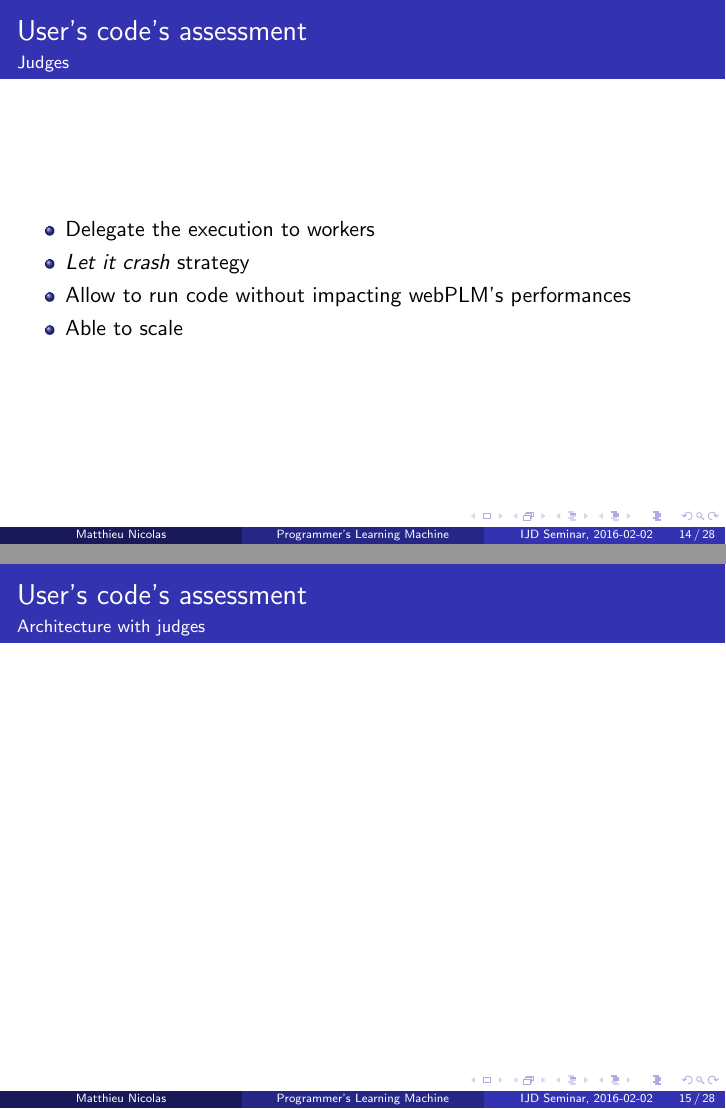
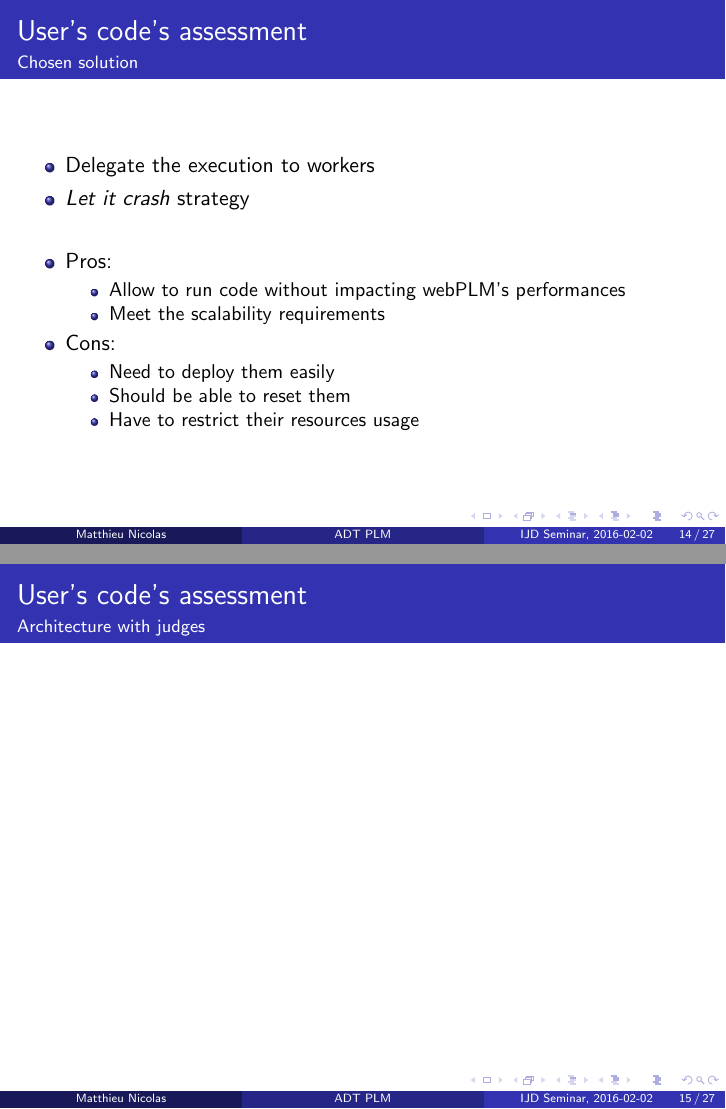
Before and after one commit to MatthieuNICOLAS/IJD-seminar-2016-02-02, LaTeX slides (main.tex): pages 22 and 23 of 40 before the commit and pages 25 and 26 of 42 after it, joined at a grey line. Compiled offline with pdfLaTeX.

Commit message:
Refactor slide about judges

```diff
--- a/main.tex
+++ b/main.tex
@@ -53,10 +53,10 @@
 %\usetheme{Szeged}
 %\usetheme{Warsaw}
 
-\title{Programmer's Learning Machine}
+\title{ADT PLM}
 
 % A subtitle is optional and this may be deleted
-\subtitle{}
+\subtitle{Programmer's Learning Machine}
 
 \author{Matthieu~Nicolas}
 
@@ -284,39 +284,38 @@
 
 \subsection{Extraction of the execution component}
 
-% TODO: What is a "judge"?
-\begin{frame}{User's code's assessment}{Judges}
+\begin{frame}{User's code's assessment}{Chosen solution}
   \begin{itemize}
   \item {
     Delegate the execution to workers
+    \pause
   }
   \item {
     \emph{Let it crash} strategy
+    \pause
+  }
+  \item[~]
+  \item {
+    Pros:
+    \begin{itemize}
+    \item Allow to run code without impacting webPLM's performances
+    \item Meet the scalability requirements
+    \end{itemize}
+    \pause
   }
   \item {
-    Allow to run code without impacting webPLM's performances
-  }
-  \item {
-    Able to scale
+    Cons:
+    \begin{itemize}
+    \item Need to deploy them easily
+    \item Should be able to reset them
+    \item Have to restrict their resources usage
+    \end{itemize}
   }
   \end{itemize}
 \end{frame}
 
 % TODO: New execution workflow / New architecture
 \begin{frame}{User's code's assessment}{Architecture with judges}
-\end{frame}
-
-\begin{frame}{User's code's assessment}{Judges' constraints}
-  \begin{itemize}
-  \item {
-    Need to:
-    \begin{itemize}
-    \item deploy them easily
-    \item reset them to their original state
-    \item restrict their resources usage
-    \end{itemize}
-  }
-  \end{itemize}
 \end{frame}
 
 \subsection{Docker}
```
Also changed, not shown: main.pdf.
